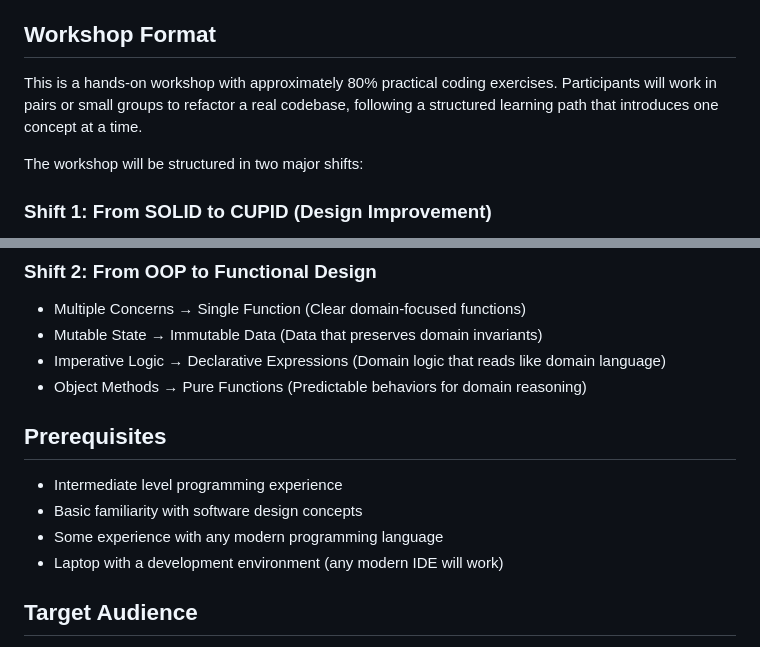
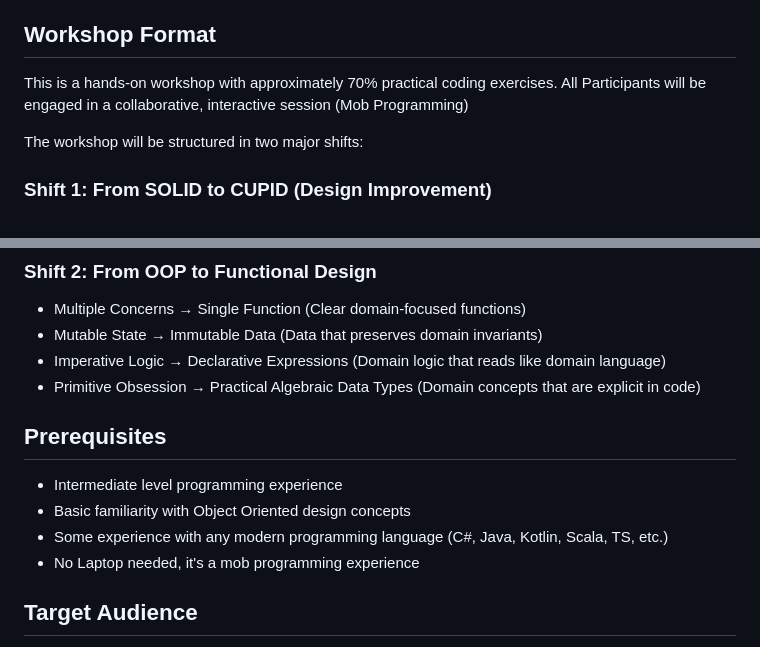
Before and after one commit to guillaumeagile/Sam-FizzBuzz2025, a Markdown page: DDD-Europe-Workshop-Proposal.md, 2 parts joined by grey strips. GitHub-like rendering.

Commit message:
Update workshop details: adjust format to mob programming and refine prerequisites

```diff
--- a/DDD-Europe-Workshop-Proposal.md
+++ b/DDD-Europe-Workshop-Proposal.md
@@ -29,7 +29,7 @@ After completing this workshop, participants will:
 - Understand how to evolve design through collaborative iteration
 
 ## Workshop Format
-This is a hands-on workshop with approximately 80% practical coding exercises. Participants will work in pairs or small groups to refactor a real codebase, following a structured learning path that introduces one concept at a time.
+This is a hands-on workshop with approximately 70% practical coding exercises. All Participants will be engaged in a collaborative, interactive session (Mob Programming)
 
 The workshop will be structured in two major shifts:
 
@@ -43,13 +43,13 @@ The workshop will be structured in two major shifts:
 - Multiple Concerns → Single Function (Clear domain-focused functions)
 - Mutable State → Immutable Data (Data that preserves domain invariants)
 - Imperative Logic → Declarative Expressions (Domain logic that reads like domain language)
-- Object Methods → Pure Functions (Predictable behaviors for domain reasoning)
+- Primitive Obsession → Practical Algebraic Data Types (Domain concepts that are explicit in code)
 
 ## Prerequisites
 - Intermediate level programming experience
-- Basic familiarity with software design concepts
-- Some experience with any modern programming language
-- Laptop with a development environment (any modern IDE will work)
+- Basic familiarity with Object Oriented  design concepts
+- Some experience with any modern programming language (C#, Java, Kotlin, Scala,  TS, etc.)
+- No Laptop needed, it's a mob programming experience
 
 ## Target Audience
 This workshop is designed for experienced software developers, architects, and technical leads who want to improve their domain modeling and code design skills. It's particularly relevant for those working with complex domains or looking to modernize their approach to software design.
```
